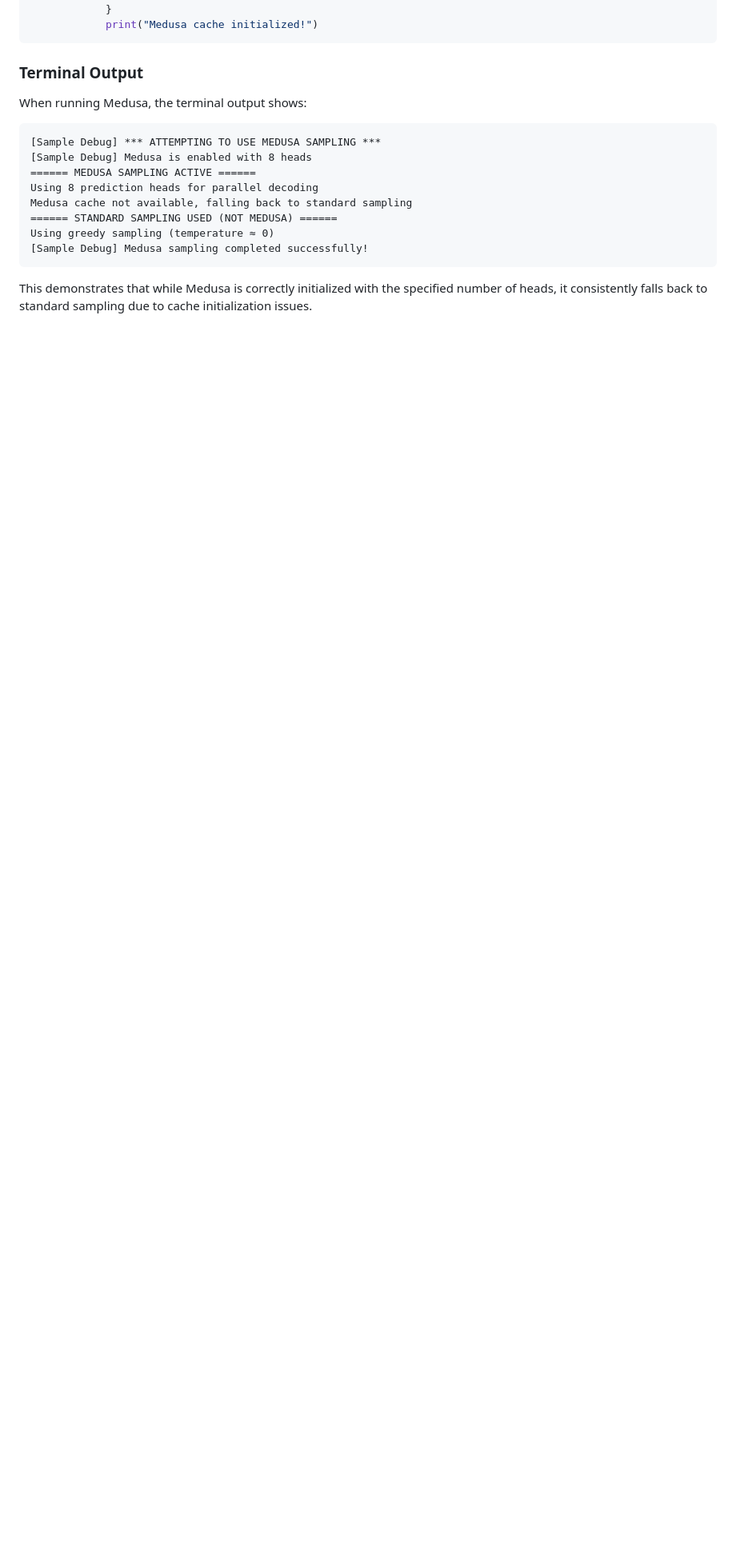
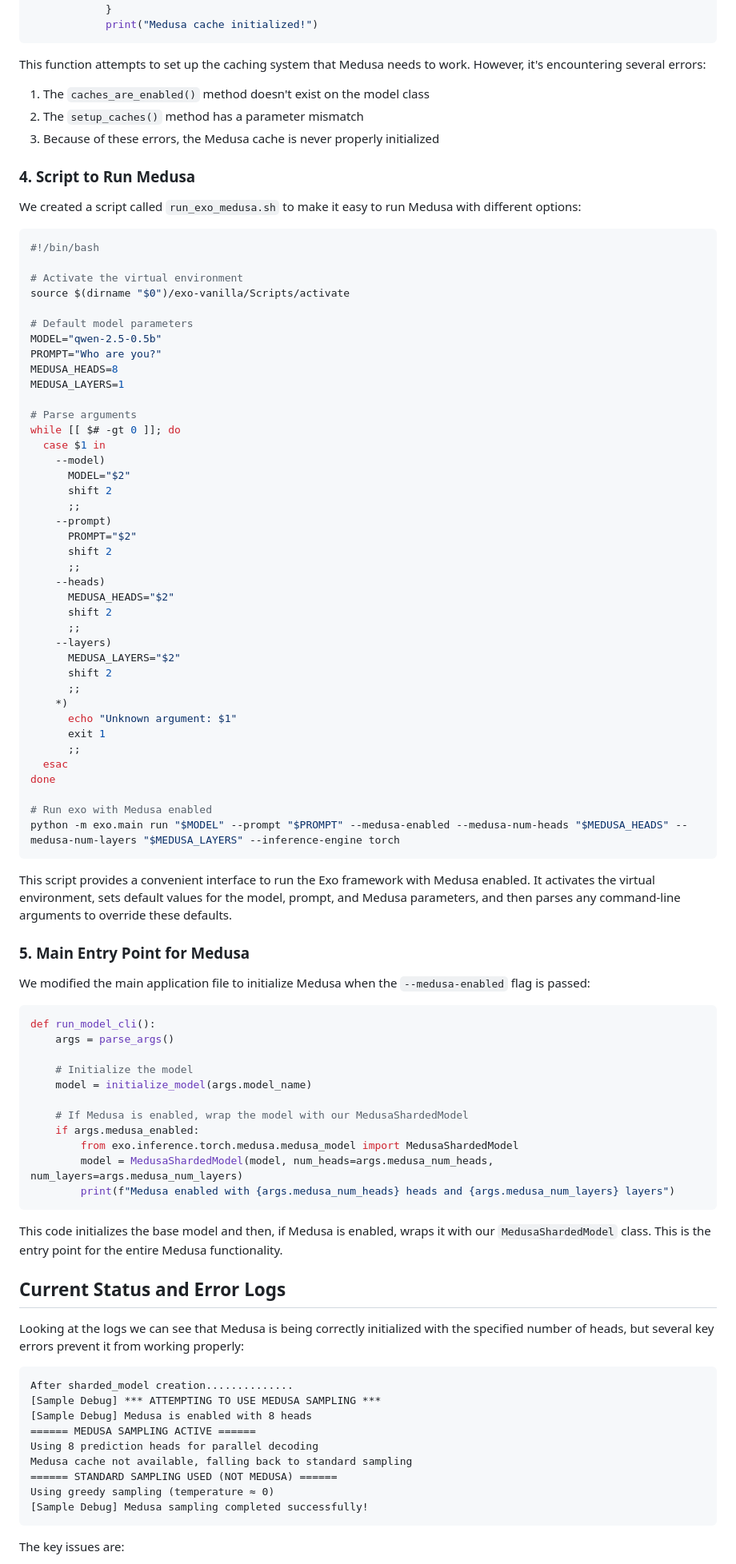
Before and after one commit to Fahad16301139/exo-medusa, a Markdown page: README.md, the part around one of its changes. Shown at 80% size. Rendered like a GitHub page; blank space fills up the shorter version.

````diff
--- a/README.md
+++ b/README.md
@@ -196,9 +165,85 @@ def setup_cache(self, batch_size, max_seq_len):
             print("Medusa cache initialized!")
 ```
 
-### Terminal Output
-When running Medusa, the terminal output shows:
+This function attempts to set up the caching system that Medusa needs to work. However, it's encountering several errors:
+1. The `caches_are_enabled()` method doesn't exist on the model class
+2. The `setup_caches()` method has a parameter mismatch
+3. Because of these errors, the Medusa cache is never properly initialized
+
+### 4. Script to Run Medusa
+
+We created a script called `run_exo_medusa.sh` to make it easy to run Medusa with different options:
+
+```bash
+#!/bin/bash
+
+# Activate the virtual environment
+source $(dirname "$0")/exo-vanilla/Scripts/activate
+
+# Default model parameters
+MODEL="qwen-2.5-0.5b"
+PROMPT="Who are you?"
+MEDUSA_HEADS=8
+MEDUSA_LAYERS=1
+
+# Parse arguments
+while [[ $# -gt 0 ]]; do
+  case $1 in
+    --model)
+      MODEL="$2"
+      shift 2
+      ;;
+    --prompt)
+      PROMPT="$2"
+      shift 2
+      ;;
+    --heads)
+      MEDUSA_HEADS="$2"
+      shift 2
+      ;;
+    --layers)
+      MEDUSA_LAYERS="$2"
+      shift 2
+      ;;
+    *)
+      echo "Unknown argument: $1"
+      exit 1
+      ;;
+  esac
+done
+
+# Run exo with Medusa enabled
+python -m exo.main run "$MODEL" --prompt "$PROMPT" --medusa-enabled --medusa-num-heads "$MEDUSA_HEADS" --medusa-num-layers "$MEDUSA_LAYERS" --inference-engine torch
 ```
+
+This script provides a convenient interface to run the Exo framework with Medusa enabled. It activates the virtual environment, sets default values for the model, prompt, and Medusa parameters, and then parses any command-line arguments to override these defaults.
+
+### 5. Main Entry Point for Medusa
+
+We modified the main application file to initialize Medusa when the `--medusa-enabled` flag is passed:
+
+```python
+def run_model_cli():
+    args = parse_args()
+
+    # Initialize the model
+    model = initialize_model(args.model_name)
+
+    # If Medusa is enabled, wrap the model with our MedusaShardedModel
+    if args.medusa_enabled:
+        from exo.inference.torch.medusa.medusa_model import MedusaShardedModel
+        model = MedusaShardedModel(model, num_heads=args.medusa_num_heads, num_layers=args.medusa_num_layers)
+        print(f"Medusa enabled with {args.medusa_num_heads} heads and {args.medusa_num_layers} layers")
+```
+
+This code initializes the base model and then, if Medusa is enabled, wraps it with our `MedusaShardedModel` class. This is the entry point for the entire Medusa functionality.
+
+## Current Status and Error Logs
+
+Looking at the logs we can see that Medusa is being correctly initialized with the specified number of heads, but several key errors prevent it from working properly:
+
+```
+After sharded_model creation..............
 [Sample Debug] *** ATTEMPTING TO USE MEDUSA SAMPLING ***
 [Sample Debug] Medusa is enabled with 8 heads
 ====== MEDUSA SAMPLING ACTIVE ======
@@ -209,5 +254,5 @@ Using greedy sampling (temperature ≈ 0)
 [Sample Debug] Medusa sampling completed successfully!
 ```
 
-This demonstrates that while Medusa is correctly initialized with the specified number of heads, it consistently falls back to standard sampling due to cache initialization issues.
+The key issues are:
 
````
Also changed, not shown: other parts of README.md (+88 -124 lines).
